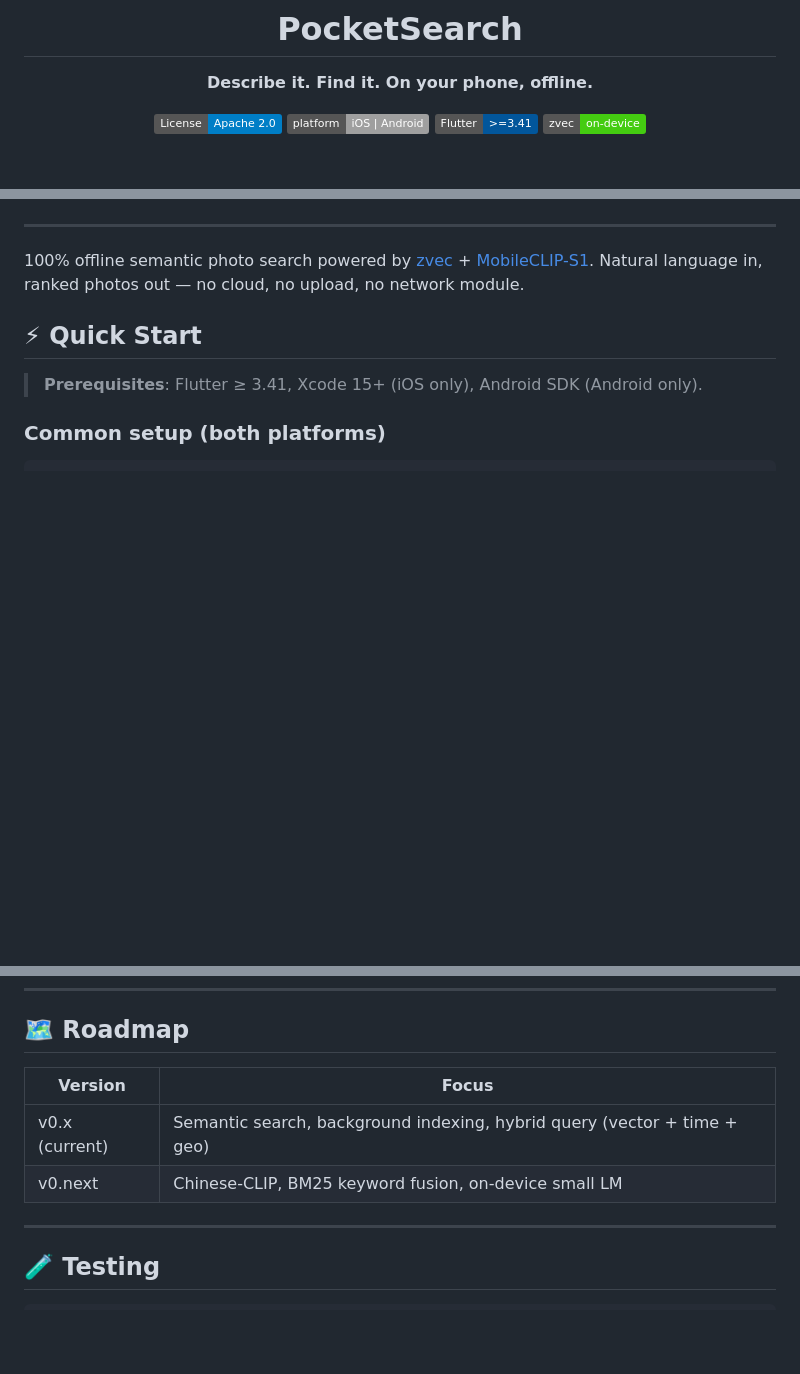
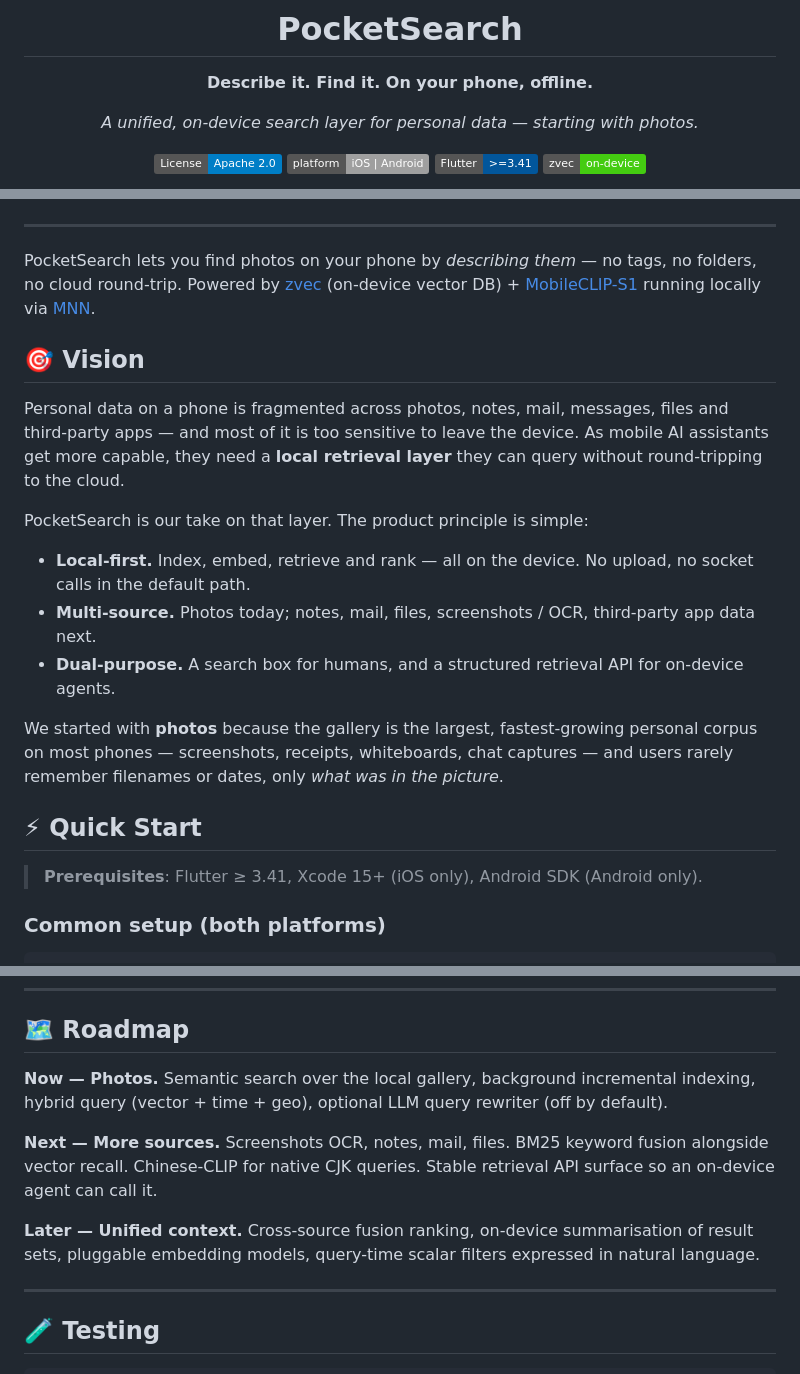
Before and after one commit to feihongxu0824/PocketSearch, a Markdown page: README.md, 3 parts joined by grey strips. Rendered like a GitHub page; badges without logos; blank space fills up the shorter version.

Commit message:
docs(readme): reframe project as on-device personal-data search layer
* Subtitle clarifies PocketSearch is a unified on-device search layer
  for personal data, starting with photos -- not just a gallery demo.
* New "Vision" section: local-first / multi-source / dual-purpose
  (human search box + agent retrieval API), and the rationale for
  starting with photos (largest, fastest-growing personal corpus).
* Architecture: add a transition note that the encode -> index ->
  retrieve -> fuse pipeline generalises to notes, mail, files and
  screenshot OCR; zvec sits at the retrieval layer.
* Roadmap rewritten as Now / Next / Later narrative:
  - Now: photos, hybrid query, optional LLM rewriter
  - Next: more data sources, BM25 fusion, Chinese-CLIP, stable
    retrieval API for on-device agents
  - Later: cross-source fusion ranking, on-device summarisation,
    pluggable embedding models, NL-expressed scalar filters

```diff
--- a/README.md
+++ b/README.md
@@ -3,6 +3,8 @@
 # PocketSearch
 
 **Describe it. Find it. On your phone, offline.**
+
+*A unified, on-device search layer for personal data — starting with photos.*
 
 [![License: Apache 2.0](https://img.shields.io/badge/License-Apache_2.0-blue.svg)](LICENSE)
 [![Platform](https://img.shields.io/badge/platform-iOS%20%7C%20Android-lightgrey.svg)]()
@@ -15,7 +17,19 @@
 
 ---
 
-100% offline semantic photo search powered by [zvec](https://github.com/zvec-ai/zvec-dart) + [MobileCLIP-S1](https://github.com/apple/ml-mobileclip). Natural language in, ranked photos out — no cloud, no upload, no network module.
+PocketSearch lets you find photos on your phone by *describing them* — no tags, no folders, no cloud round-trip. Powered by [zvec](https://github.com/zvec-ai/zvec-dart) (on-device vector DB) + [MobileCLIP-S1](https://github.com/apple/ml-mobileclip) running locally via [MNN](https://github.com/alibaba/MNN).
+
+## 🎯 Vision
+
+Personal data on a phone is fragmented across photos, notes, mail, messages, files and third-party apps — and most of it is too sensitive to leave the device. As mobile AI assistants get more capable, they need a **local retrieval layer** they can query without round-tripping to the cloud.
+
+PocketSearch is our take on that layer. The product principle is simple:
+
+- **Local-first.** Index, embed, retrieve and rank — all on the device. No upload, no socket calls in the default path.
+- **Multi-source.** Photos today; notes, mail, files, screenshots / OCR, third-party app data next.
+- **Dual-purpose.** A search box for humans, and a structured retrieval API for on-device agents.
+
+We started with **photos** because the gallery is the largest, fastest-growing personal corpus on most phones — screenshots, receipts, whiteboards, chat captures — and users rarely remember filenames or dates, only *what was in the picture*.
 
 ## ⚡ Quick Start
 
@@ -116,10 +132,11 @@ The offline guarantee is not a policy — it's an **architecture**: zvec has zer
 
 ## 🗺️ Roadmap
 
-| Version | Focus |
-|---|---|
-| v0.x (current) | Semantic search, background indexing, hybrid query (vector + time + geo) |
-| v0.next | Chinese-CLIP, BM25 keyword fusion, on-device small LM |
+**Now — Photos.** Semantic search over the local gallery, background incremental indexing, hybrid query (vector + time + geo), optional LLM query rewriter (off by default).
+
+**Next — More sources.** Screenshots OCR, notes, mail, files. BM25 keyword fusion alongside vector recall. Chinese-CLIP for native CJK queries. Stable retrieval API surface so an on-device agent can call it.
+
+**Later — Unified context.** Cross-source fusion ranking, on-device summarisation of result sets, pluggable embedding models, query-time scalar filters expressed in natural language.
 
 ---
 
```
Also changed, not shown: other parts of README.md (+2 -0 lines).
